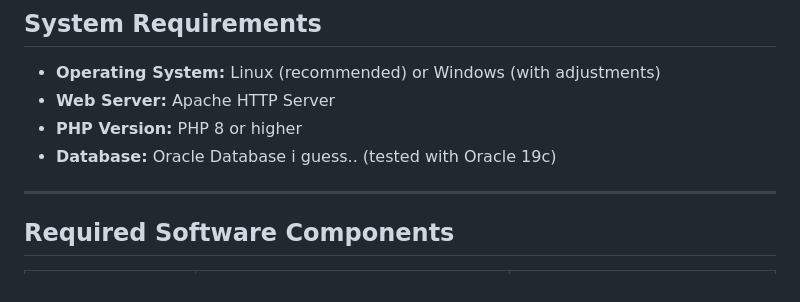
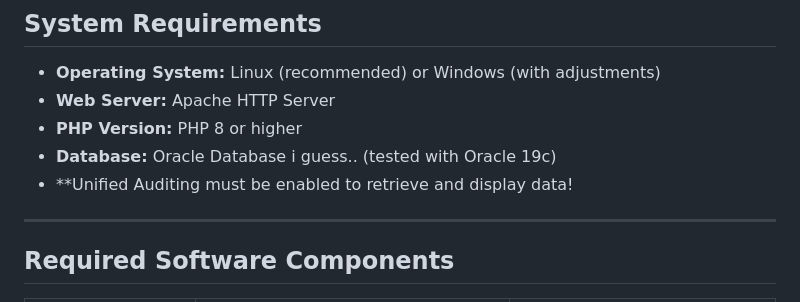
Before and after one commit to k0lp4tzki/Unified-Audit-Dashboard, a Markdown page: install.md, the part around one of its changes. GitHub-like rendering.

```diff
--- a/install.md
+++ b/install.md
@@ -11,6 +11,7 @@ This guide explains the necessary system requirements and setup steps to success
 - **Web Server:** Apache HTTP Server
 - **PHP Version:** PHP 8 or higher
 - **Database:** Oracle Database i guess.. (tested with Oracle 19c)
+- **Unified Auditing must be enabled to retrieve and display data!
 
 ---
 
```
Also changed, not shown: other parts of install.md (+1 -0 lines).
